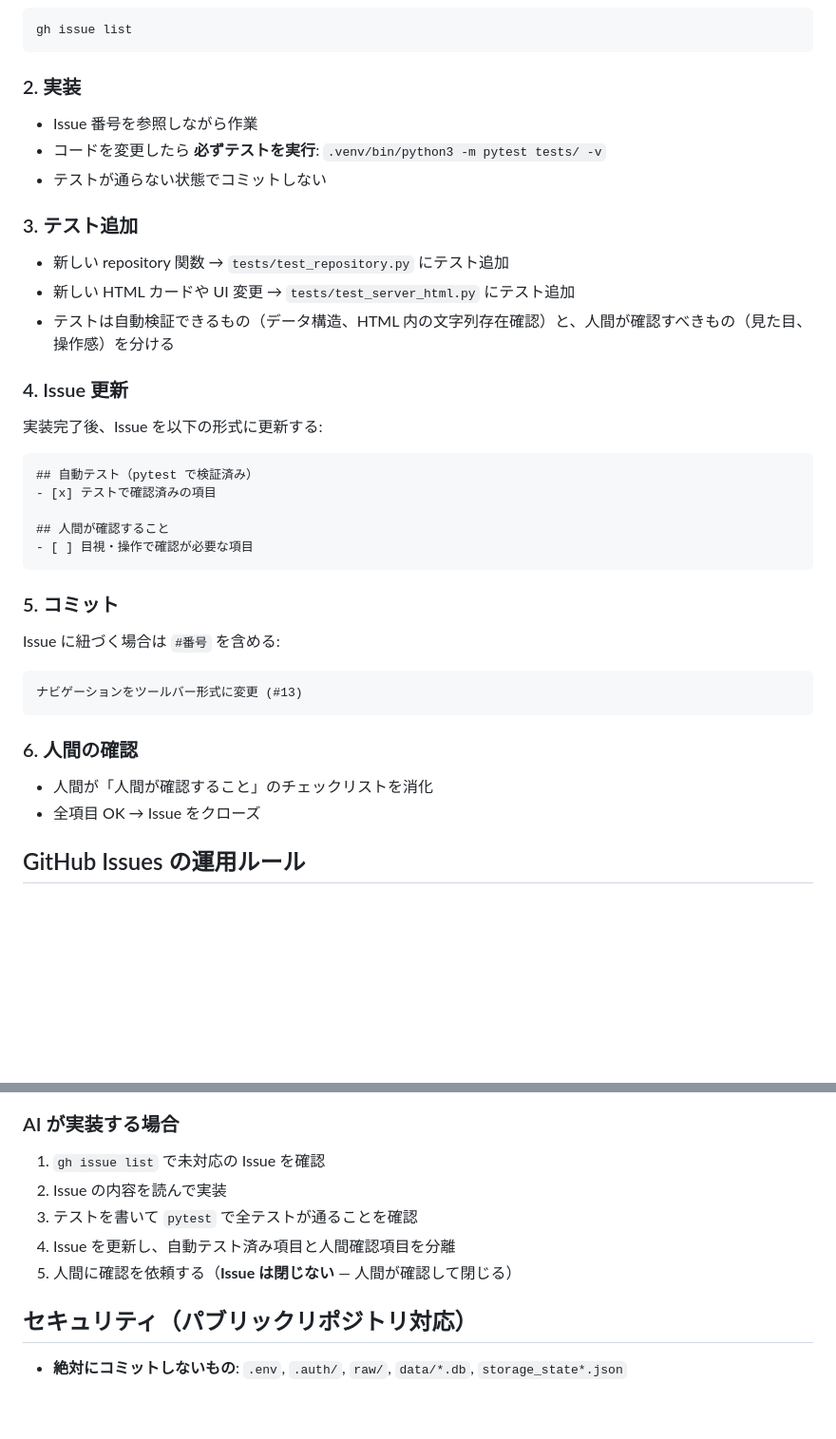
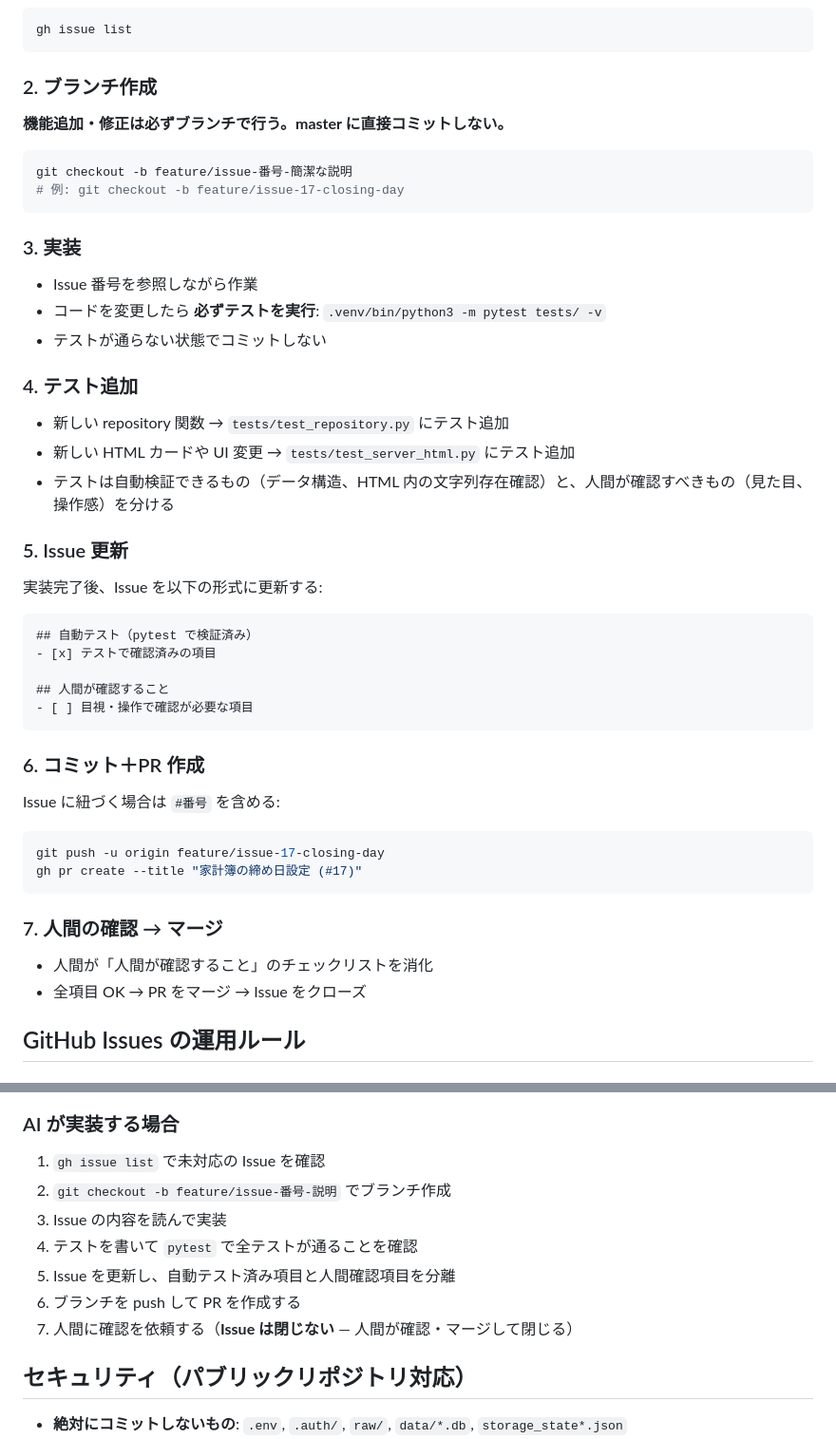
Before and after one commit to hide10/asset-dashboard, a Markdown page: CLAUDE.md, 2 parts joined by grey strips. Shown at 95% size. Drawn GitHub-style; blank space fills up the shorter version.

Commit message:
開発フローをブランチ運用に変更
masterへの直接コミットを廃止し、feature branchでPR→人間確認→マージのフローに変更。

Co-Authored-By: Claude Opus 4.6 <noreply@anthropic.com>

````diff
--- a/CLAUDE.md
+++ b/CLAUDE.md
@@ -88,17 +88,24 @@ source .venv/bin/activate   # または .venv/bin/python3 で直接実行
 gh issue list
 ```
 
-### 2. 実装
+### 2. ブランチ作成
+**機能追加・修正は必ずブランチで行う。master に直接コミットしない。**
+```bash
+git checkout -b feature/issue-番号-簡潔な説明
+# 例: git checkout -b feature/issue-17-closing-day
+```
+
+### 3. 実装
 - Issue 番号を参照しながら作業
 - コードを変更したら **必ずテストを実行**: `.venv/bin/python3 -m pytest tests/ -v`
 - テストが通らない状態でコミットしない
 
-### 3. テスト追加
+### 4. テスト追加
 - 新しい repository 関数 → `tests/test_repository.py` にテスト追加
 - 新しい HTML カードや UI 変更 → `tests/test_server_html.py` にテスト追加
 - テストは自動検証できるもの（データ構造、HTML 内の文字列存在確認）と、人間が確認すべきもの（見た目、操作感）を分ける
 
-### 4. Issue 更新
+### 5. Issue 更新
 実装完了後、Issue を以下の形式に更新する:
 ```markdown
 ## 自動テスト（pytest で検証済み）
@@ -108,15 +115,16 @@ gh issue list
 - [ ] 目視・操作で確認が必要な項目
 ```
 
-### 5. コミット
+### 6. コミット＋PR 作成
 Issue に紐づく場合は `#番号` を含める:
-```
-ナビゲーションをツールバー形式に変更 (#13)
+```bash
+git push -u origin feature/issue-17-closing-day
+gh pr create --title "家計簿の締め日設定 (#17)"
 ```
 
-### 6. 人間の確認
+### 7. 人間の確認 → マージ
 - 人間が「人間が確認すること」のチェックリストを消化
-- 全項目 OK → Issue をクローズ
+- 全項目 OK → PR をマージ → Issue をクローズ
 
 ## GitHub Issues の運用ルール
 
@@ -158,10 +166,12 @@ Issue に紐づく場合は `#番号` を含める:
 ### AI が実装する場合
 
 1. `gh issue list` で未対応の Issue を確認
-2. Issue の内容を読んで実装
-3. テストを書いて `pytest` で全テストが通ることを確認
-4. Issue を更新し、自動テスト済み項目と人間確認項目を分離
-5. 人間に確認を依頼する（**Issue は閉じない** — 人間が確認して閉じる）
+2. `git checkout -b feature/issue-番号-説明` でブランチ作成
+3. Issue の内容を読んで実装
+4. テストを書いて `pytest` で全テストが通ることを確認
+5. Issue を更新し、自動テスト済み項目と人間確認項目を分離
+6. ブランチを push して PR を作成する
+7. 人間に確認を依頼する（**Issue は閉じない** — 人間が確認・マージして閉じる）
 
 ## セキュリティ（パブリックリポジトリ対応）
 
````
